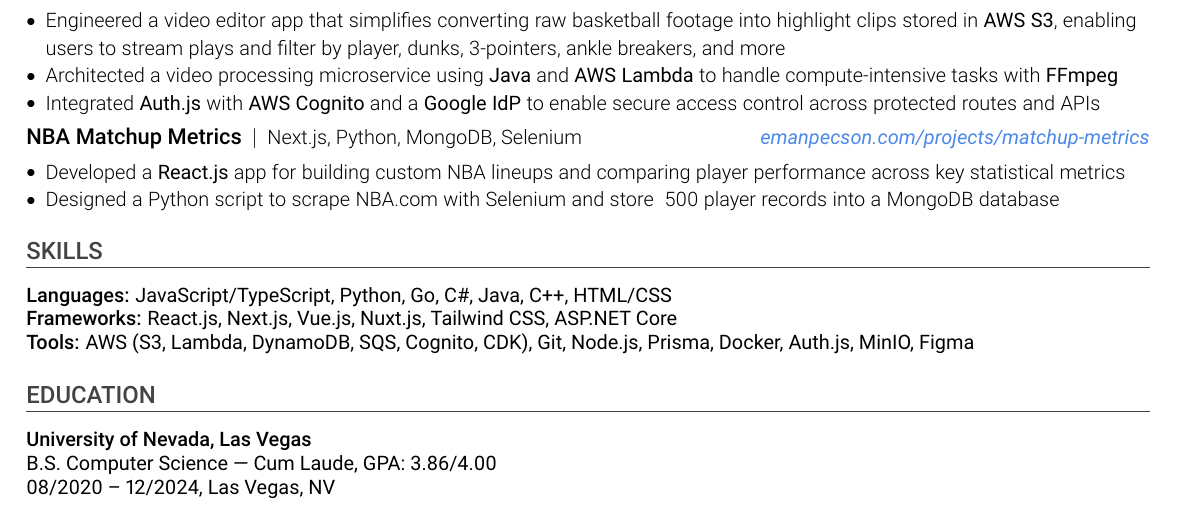
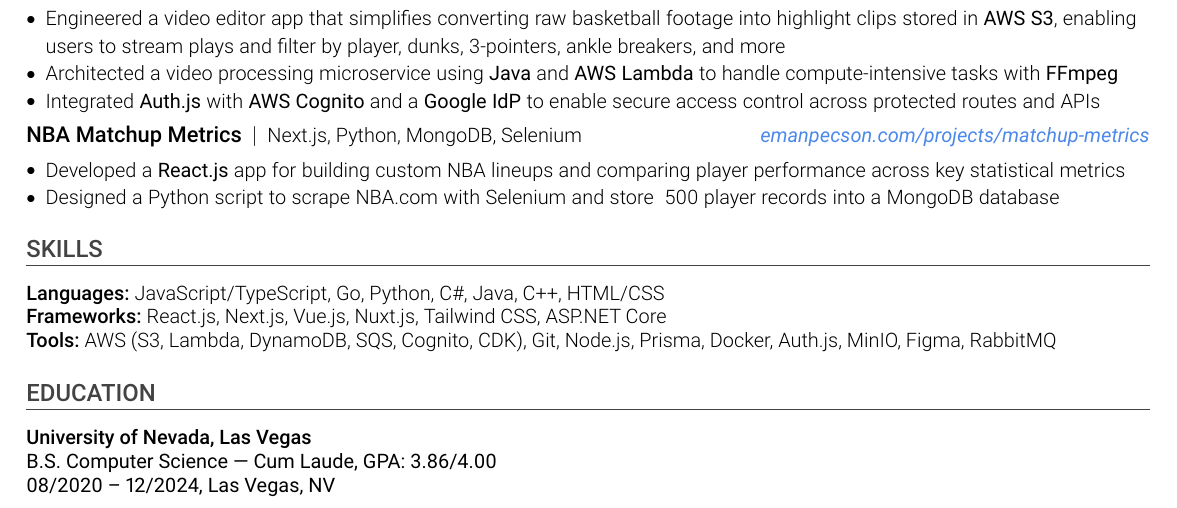
Before and after one commit to emanpecson/resume-latex, a LaTeX document (main.tex, which reads sections/macros.tex, sections/skills.tex): part of the page, cut so that both start at the same text. Compiled offline with pdfLaTeX.

Commit message:
feat: :sparkles: setup skills section

```diff
--- a/sections/macros.tex
+++ b/sections/macros.tex
@@ -57,3 +57,10 @@
 		\vspace{-0.25em}%
   }%
 }
+
+% \skills{<label>}{<items>}
+\newcommand{\skills}[2]{%
+	{\robotomedium #1:}%
+	\hspace{0.25em}%
+	{\robotolight #2}%
+}
--- a/sections/skills.tex
+++ b/sections/skills.tex
@@ -1,4 +1,4 @@
 
-\textbf{Languages:} JavaScript/TypeScript, Python, Go, C\#, Java, C++, HTML/CSS \\
-\textbf{Frameworks:} React.js, Next.js, Vue.js, Nuxt.js, Tailwind CSS, ASP.NET Core \\
-\textbf{Tools:} AWS (S3, Lambda, DynamoDB, SQS, Cognito, CDK), Git, Node.js, Prisma, Docker, Auth.js, MinIO, Figma
+\skills{Languages}{JavaScript/TypeScript, Go, Python, C\#, Java, C++, HTML/CSS} \\
+\skills{Frameworks}{React.js, Next.js, Vue.js, Nuxt.js, Tailwind CSS, ASP.NET Core} \\
+\skills{Tools}{AWS (S3, Lambda, DynamoDB, SQS, Cognito, CDK), Git, Node.js, Prisma, Docker, Auth.js, MinIO, Figma, RabbitMQ}
```
Also changed, not shown: main.pdf.
